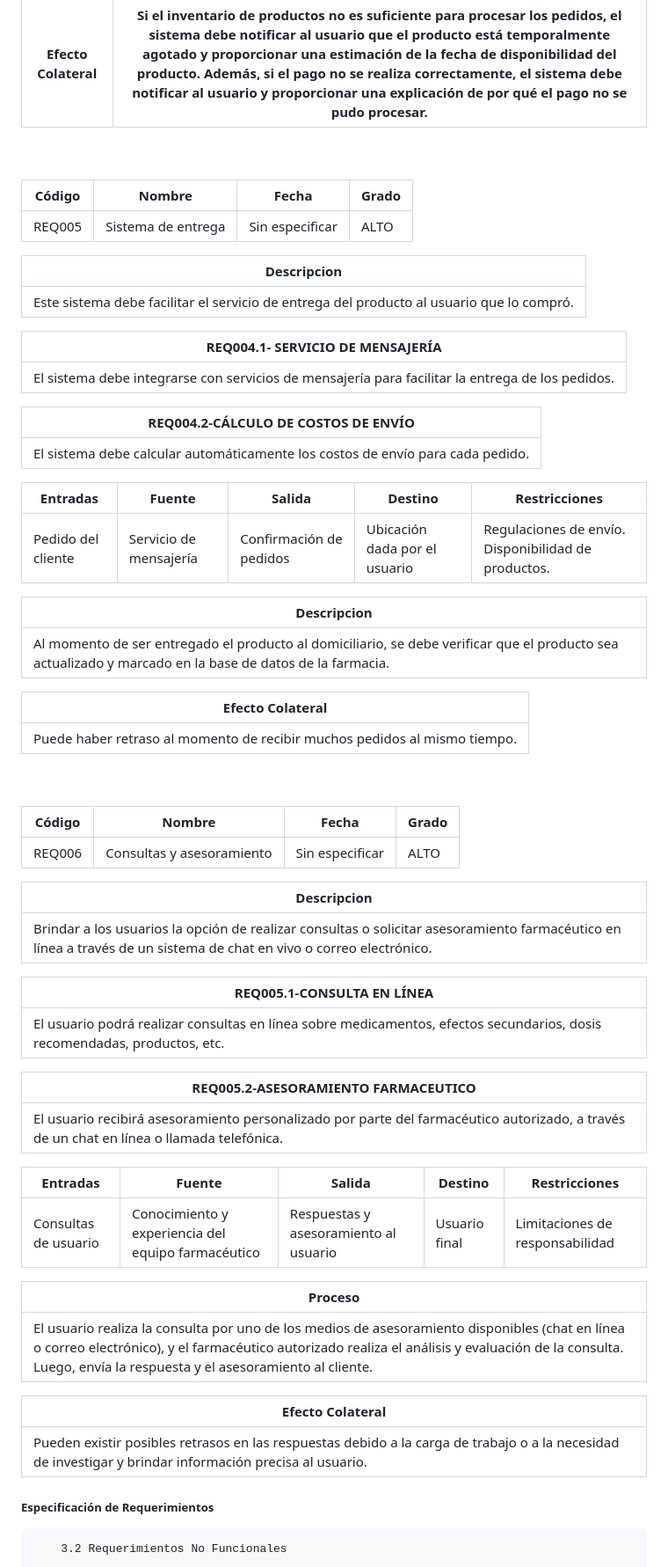
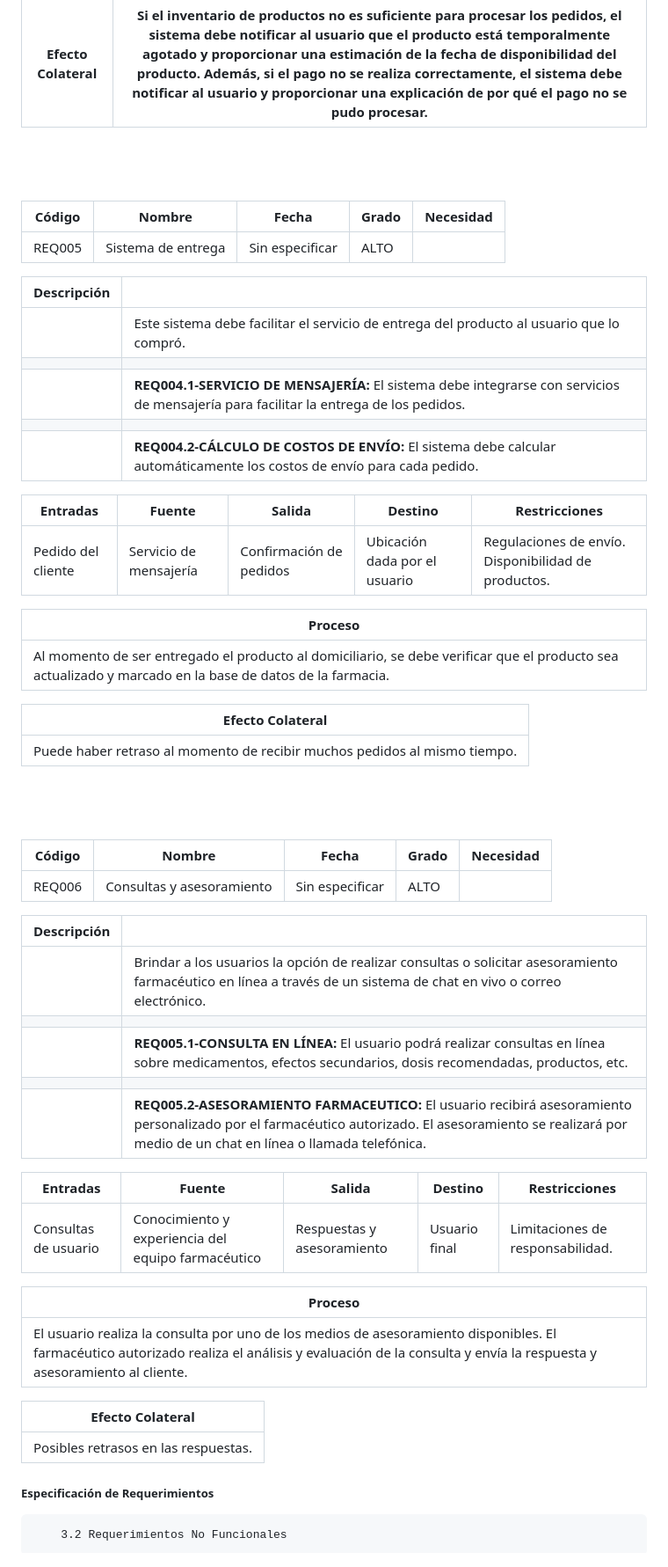
Before and after one commit to CarsOk/ADSO2698056PROJECT2, a Markdown page: docs/srs.md, the part around one of its changes. Shown at 88% size. Rendered like a GitHub page.

```diff
--- a/docs/srs.md
+++ b/docs/srs.md
@@ -224,65 +203,60 @@ El sitio web dependerá del hosting y del proveedor de servicios de Internet par
 <br>
 <br>
 
+####
 
-| Código   | Nombre                 | Fecha           | Grado |
-| -------- | ---------------------- | --------------- | ----- |
-| REQ005   | Sistema de entrega     | Sin especificar | ALTO  |
+| Código   | Nombre                | Fecha          | Grado  | Necesidad                                               |
+| -------- | --------------------- | -------------- | ------ | ------------------------------------------------------- |
+| REQ005   | Sistema de entrega    | Sin especificar| ALTO   |                                                         |
 
-| **Descripcion**                                                                            |
-| ---------------------------------------------------------------------------------------- |
-| Este sistema debe facilitar el servicio de entrega del producto al usuario que lo compró. |
+| **Descripción**  |                                                                                         |
+| ---------------- | --------------------------------------------------------------------------------------- |
+|                  | Este sistema debe facilitar el servicio de entrega del producto al usuario que lo compró. |
+|                  |                                                                                           |
+|                  | **REQ004.1-SERVICIO DE MENSAJERÍA:** El sistema debe integrarse con servicios de mensajería para facilitar la entrega de los pedidos. |
+|                  |                                                                                           |
+|                  | **REQ004.2-CÁLCULO DE COSTOS DE ENVÍO:** El sistema debe calcular automáticamente los costos de envío para cada pedido. |
 
-| **REQ004.1- SERVICIO DE MENSAJERÍA**                                                             |
-| ------------------------------------------------------------------------------------------- |
-| El sistema debe integrarse con servicios de mensajería para facilitar la entrega de los pedidos. |
+| **Entradas**                          | **Fuente** | **Salida**                  | **Destino**          | **Restricciones**                                                                                                              |
+| ------------------------------------ | ---------- | --------------------------- | -------------------- | ----------------------------------------------------------------------------------------------------------------------------- |
+| Pedido del cliente                   | Servicio de mensajería | Confirmación de pedidos   | Ubicación dada por el usuario | Regulaciones de envío. Disponibilidad de productos. |
 
-| **REQ004.2-CÁLCULO DE COSTOS DE ENVÍO**                                                |
-| ----------------------------------------------------------------------------------------------- |
-| El sistema debe calcular automáticamente los costos de envío para cada pedido. |
-
-| **Entradas**          | **Fuente** | **Salida**                   | **Destino**       | **Restricciones**                                                                                                              |
-| -------------------- | ---------- | ---------------------------- | ----------------- | ----------------------------------------------------------------------------------------------------------------------------- |
-| Pedido del cliente   | Servicio de mensajería    | Confirmación de pedidos | Ubicación dada por el usuario | Regulaciones de envío. Disponibilidad de productos. |
-
-| **Descripcion**                                                                                                                                      |
-| ------------------------------------------------------------------------------------------------------------------------------------------------ |
+| **Proceso**                                                                                                     |
+| --------------------------------------------------------------------------------------------------------------- |
 | Al momento de ser entregado el producto al domiciliario, se debe verificar que el producto sea actualizado y marcado en la base de datos de la farmacia. |
 
-| **Efecto Colateral**                                                                                                                                       |
-| -------------------------------------------------------------------------------------------------------------------------------------------------------- |
+| **Efecto Colateral**                                                                                            |
+| --------------------------------------------------------------------------------------------------------------- |
 | Puede haber retraso al momento de recibir muchos pedidos al mismo tiempo. |
 <br>
 <br>
 
+####
 
-| Código   | Nombre                 | Fecha           | Grado |
-| -------- | ---------------------- | --------------- | ----- |
-| REQ006   | Consultas y asesoramiento | Sin especificar | ALTO  |
+| Código   | Nombre                             | Fecha          | Grado  | Necesidad                                               |
+| -------- | ---------------------------------- | -------------- | ------ | ------------------------------------------------------- |
+| REQ006   | Consultas y asesoramiento         | Sin especificar| ALTO   |                                                         |
 
-| **Descripcion**                                                                            |
-| ---------------------------------------------------------------------------------------- |
-| Brindar a los usuarios la opción de realizar consultas o solicitar asesoramiento farmacéutico en línea a través de un sistema de chat en vivo o correo electrónico. |
+| **Descripción**  |                                                                                         |
+| ---------------- | --------------------------------------------------------------------------------------- |
+|                  | Brindar a los usuarios la opción de realizar consultas o solicitar asesoramiento farmacéutico en línea a través de un sistema de chat en vivo o correo electrónico. |
+|                  |                                                                                           |
+|                  | **REQ005.1-CONSULTA EN LÍNEA:** El usuario podrá realizar consultas en línea sobre medicamentos, efectos secundarios, dosis recomendadas, productos, etc. |
+|                  |                                                                                           |
+|                  | **REQ005.2-ASESORAMIENTO FARMACEUTICO:** El usuario recibirá asesoramiento personalizado por el farmacéutico autorizado. El asesoramiento se realizará por medio de un chat en línea o llamada telefónica. |
 
-| **REQ005.1-CONSULTA EN LÍNEA**                                                             |
-| ------------------------------------------------------------------------------------------- |
-| El usuario podrá realizar consultas en línea sobre medicamentos, efectos secundarios, dosis recomendadas, productos, etc. |
+| **Entradas**                          | **Fuente**                          | **Salida**                  | **Destino**          | **Restricciones**                                                                                                              |
+| ------------------------------------ | ----------------------------------- | --------------------------- | -------------------- | ----------------------------------------------------------------------------------------------------------------------------- |
+| Consultas de usuario                 | Conocimiento y experiencia del equipo farmacéutico | Respuestas y asesoramiento   | Usuario final       | Limitaciones de responsabilidad. |
 
-| **REQ005.2-ASESORAMIENTO FARMACEUTICO**                                                |
-| ----------------------------------------------------------------------------------------------- |
-| El usuario recibirá asesoramiento personalizado por parte del farmacéutico autorizado, a través de un chat en línea o llamada telefónica. |
+| **Proceso**                                                                                                     |
+| --------------------------------------------------------------------------------------------------------------- |
+| El usuario realiza la consulta por uno de los medios de asesoramiento disponibles. El farmacéutico autorizado realiza el análisis y evaluación de la consulta y envía la respuesta y asesoramiento al cliente. |
 
-| **Entradas**          | **Fuente** | **Salida**                   | **Destino**       | **Restricciones**                                                                                                              |
-| -------------------- | ---------- | ---------------------------- | ----------------- | ----------------------------------------------------------------------------------------------------------------------------- |
-| Consultas de usuario | Conocimiento y experiencia del equipo farmacéutico    | Respuestas y asesoramiento al usuario | Usuario final | Limitaciones de responsabilidad |
+| **Efecto Colateral**                                                                                            |
+| --------------------------------------------------------------------------------------------------------------- |
+| Posibles retrasos en las respuestas. |
 
-| **Proceso**                                                                                                                                      |
-| ------------------------------------------------------------------------------------------------------------------------------------------------ |
-| El usuario realiza la consulta por uno de los medios de asesoramiento disponibles (chat en línea o correo electrónico), y el farmacéutico autorizado realiza el análisis y evaluación de la consulta. Luego, envía la respuesta y el asesoramiento al cliente. |
-
-| **Efecto Colateral**                                                                                                                                       |
-| -------------------------------------------------------------------------------------------------------------------------------------------------------- |
-| Pueden existir posibles retrasos en las respuestas debido a la carga de trabajo o a la necesidad de investigar y brindar información precisa al usuario. |
 
 ##### Especificación de Requerimientos
         3.2 Requerimientos No Funcionales
```
Also changed, not shown: other parts of docs/srs.md (+72 -93 lines).
